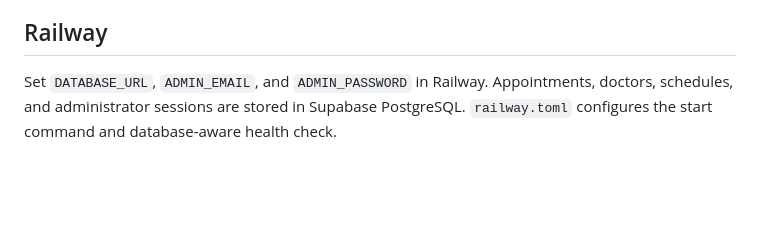
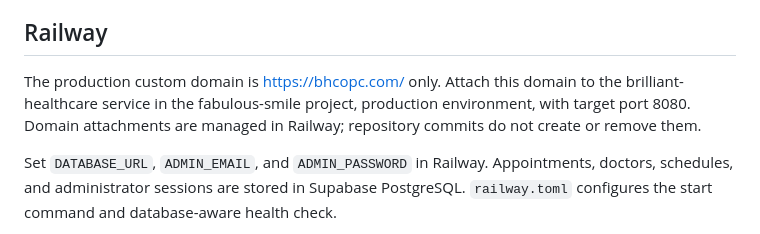
Before and after one commit to Kimpoy1525/brilliant-healthcare, a Markdown page: README.md, the part around the change. GitHub-like rendering; blank space fills up the shorter version.

Commit message:
Document sole production domain bhcopc.com

```diff
--- a/README.md
+++ b/README.md
@@ -22,6 +22,8 @@ The database schema is created automatically on startup with Row Level Security
 
 ## Railway
 
+The production custom domain is https://bhcopc.com/ only. Attach this domain to the brilliant-healthcare service in the fabulous-smile project, production environment, with target port 8080. Domain attachments are managed in Railway; repository commits do not create or remove them.
+
 Set `DATABASE_URL`, `ADMIN_EMAIL`, and `ADMIN_PASSWORD` in Railway. Appointments, doctors, schedules, and administrator sessions are stored in Supabase PostgreSQL. `railway.toml` configures the start command and database-aware health check.
 
 Set a separate random `SECURITY_PEPPER` of at least 32 bytes. When Supabase's CA certificate is available, set `DATABASE_CA_CERT` with the PEM certificate (newlines may be written as `\n`) to enable strict PostgreSQL certificate verification.
```
